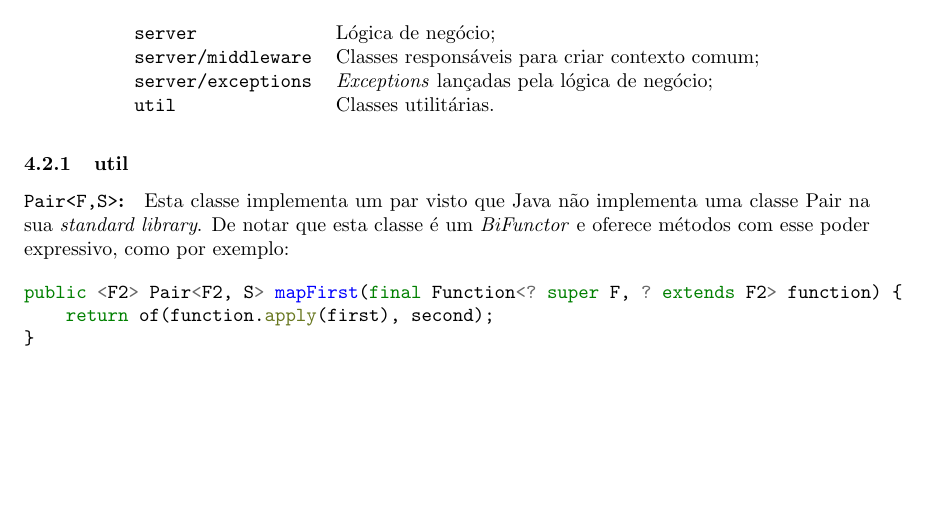
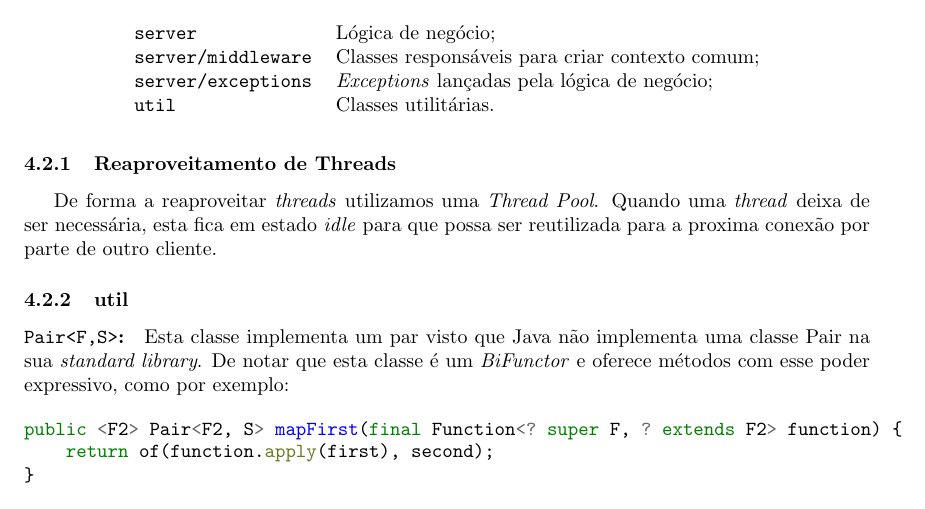
Before and after one commit to herulume/SD, a LaTeX document (report/Report.tex): part of page 4 of 7, cut so that both start at the same text, the shorter picture padded with empty space. Compiled offline with pdfLaTeX.

Commit message:
Sun  6 Jan 20:46:39 GMT 2019

```diff
--- a/report/Report.tex
+++ b/report/Report.tex
@@ -99,6 +99,9 @@ A lógica do servidor está dividida em 4 \textit{packages}:
         \texttt{util}              & Classes utilitárias.
     \end{tabular}
 \end{figure}
+
+\subsubsection{Reaproveitamento de Threads}
+De forma a reaproveitar \textit{threads} utilizamos uma \textit{Thread Pool}. Quando uma \textit{thread} deixa de ser necessária, esta fica em estado \textit{idle} para que possa ser reutilizada para a proxima conexão por parte de outro cliente.
 
 \subsubsection{util}
 \paragraph{\texttt{Pair<F,S>}:}
```
